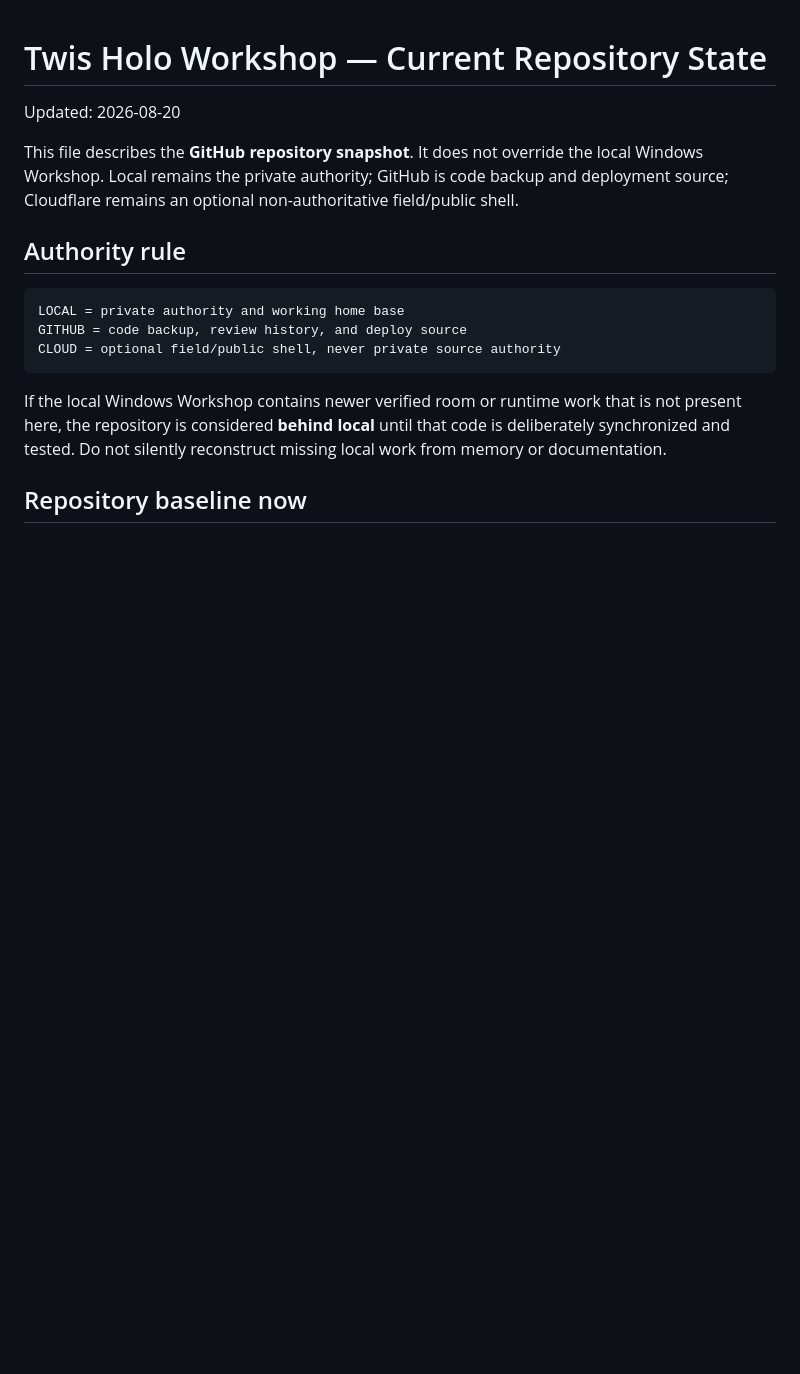
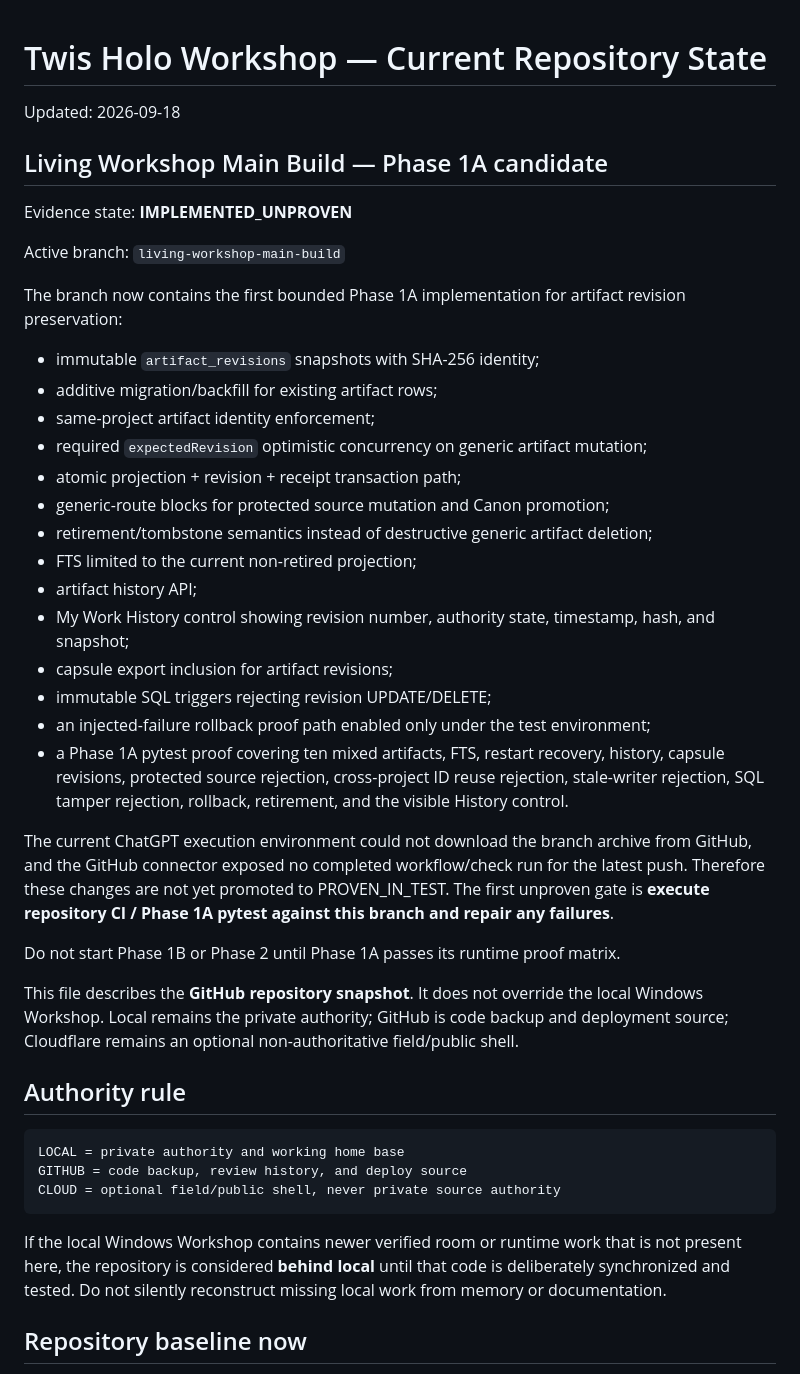
Before and after one commit to Karmicmurphy/Ollie_Twis_Holo_workshop, a Markdown page: CURRENT_STATE.md, the part around the change. GitHub-like rendering; blank space fills up the shorter version.

Commit message:
docs: record Phase 1A candidate and open proof gate

```diff
--- a/CURRENT_STATE.md
+++ b/CURRENT_STATE.md
@@ -1,6 +1,33 @@
 # Twis Holo Workshop — Current Repository State
 
-Updated: 2026-08-20
+Updated: 2026-09-18
+
+## Living Workshop Main Build — Phase 1A candidate
+
+Evidence state: **IMPLEMENTED_UNPROVEN**
+
+Active branch: `living-workshop-main-build`
+
+The branch now contains the first bounded Phase 1A implementation for artifact revision preservation:
+
+- immutable `artifact_revisions` snapshots with SHA-256 identity;
+- additive migration/backfill for existing artifact rows;
+- same-project artifact identity enforcement;
+- required `expectedRevision` optimistic concurrency on generic artifact mutation;
+- atomic projection + revision + receipt transaction path;
+- generic-route blocks for protected source mutation and Canon promotion;
+- retirement/tombstone semantics instead of destructive generic artifact deletion;
+- FTS limited to the current non-retired projection;
+- artifact history API;
+- My Work History control showing revision number, authority state, timestamp, hash, and snapshot;
+- capsule export inclusion for artifact revisions;
+- immutable SQL triggers rejecting revision UPDATE/DELETE;
+- an injected-failure rollback proof path enabled only under the test environment;
+- a Phase 1A pytest proof covering ten mixed artifacts, FTS, restart recovery, history, capsule revisions, protected source rejection, cross-project ID reuse rejection, stale-writer rejection, SQL tamper rejection, rollback, retirement, and the visible History control.
+
+The current ChatGPT execution environment could not download the branch archive from GitHub, and the GitHub connector exposed no completed workflow/check run for the latest push. Therefore these changes are not yet promoted to PROVEN_IN_TEST. The first unproven gate is **execute repository CI / Phase 1A pytest against this branch and repair any failures**.
+
+Do not start Phase 1B or Phase 2 until Phase 1A passes its runtime proof matrix.
 
 This file describes the **GitHub repository snapshot**. It does not override the local Windows Workshop. Local remains the private authority; GitHub is code backup and deployment source; Cloudflare remains an optional non-authoritative field/public shell.
 
```
